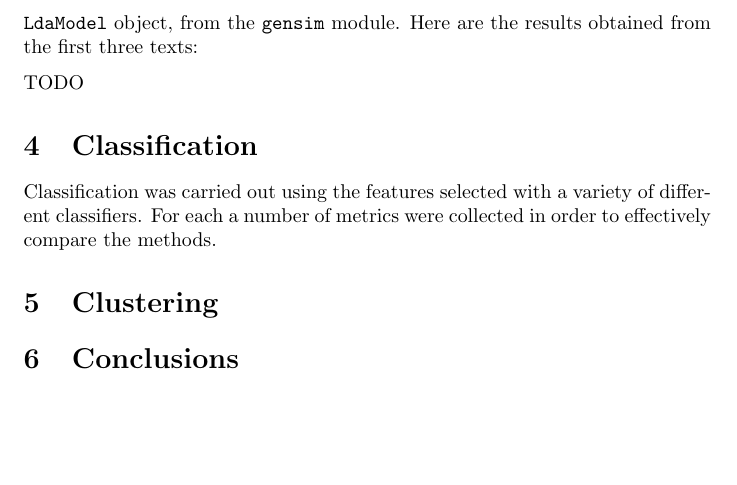
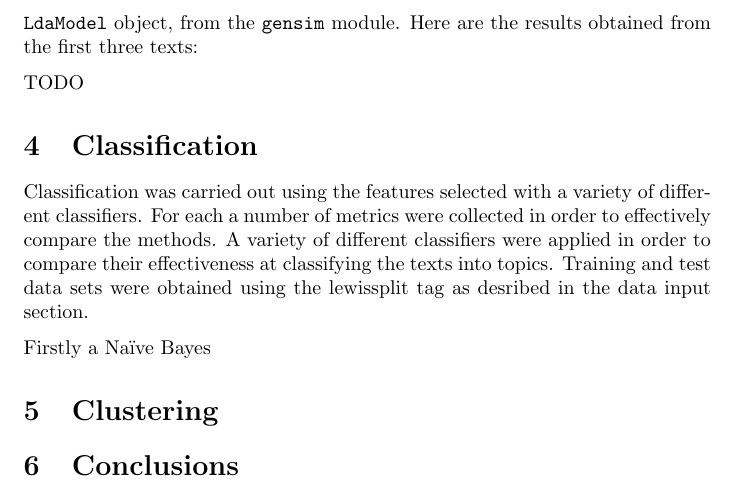
Before and after one commit to RuthRainbow/DataMining, a LaTeX document (ass.tex): part of page 5 of 5, cut so that both start at the same text, the shorter picture padded with empty space. Compiled offline with pdfLaTeX.

Commit message:
2 seconds of work on report before data mining

```diff
--- a/ass.tex
+++ b/ass.tex
@@ -99,7 +99,9 @@ Firstly a Latent Dirichlet Allocation (LDA) model was created, as described in t
 TODO
 
 \section{Classification}
-Classification was carried out using the features selected with a variety of different classifiers. For each a number of metrics were collected in order to effectively compare the methods.
+Classification was carried out using the features selected with a variety of different classifiers. For each a number of metrics were collected in order to effectively compare the methods. A variety of different classifiers were applied in order to compare their effectiveness at classifying the texts into topics. Training and test data sets were obtained using the lewissplit tag as desribed in the data input section.
+
+Firstly a Na{\"i}ve Bayes
 
 \section{Clustering}
 
```
